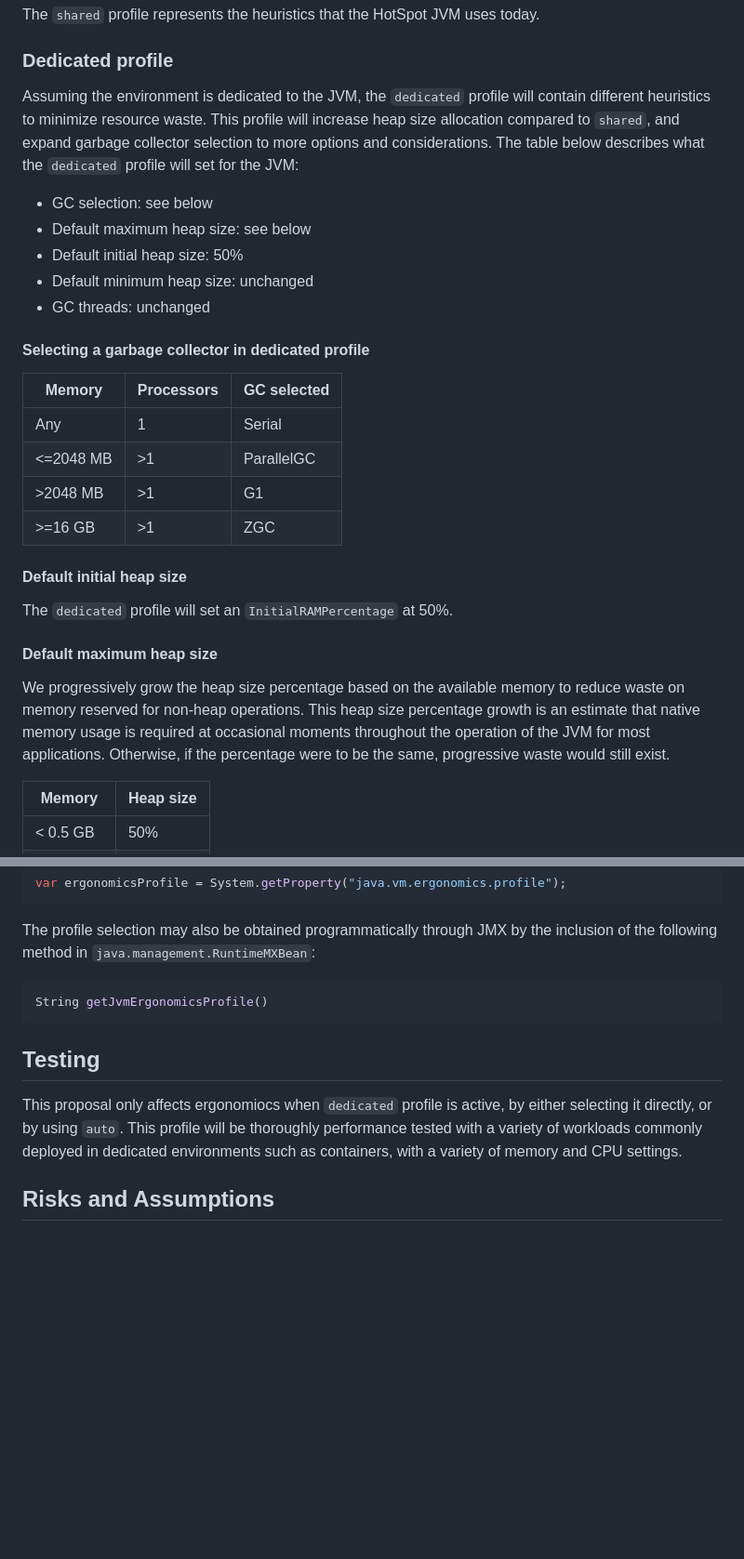
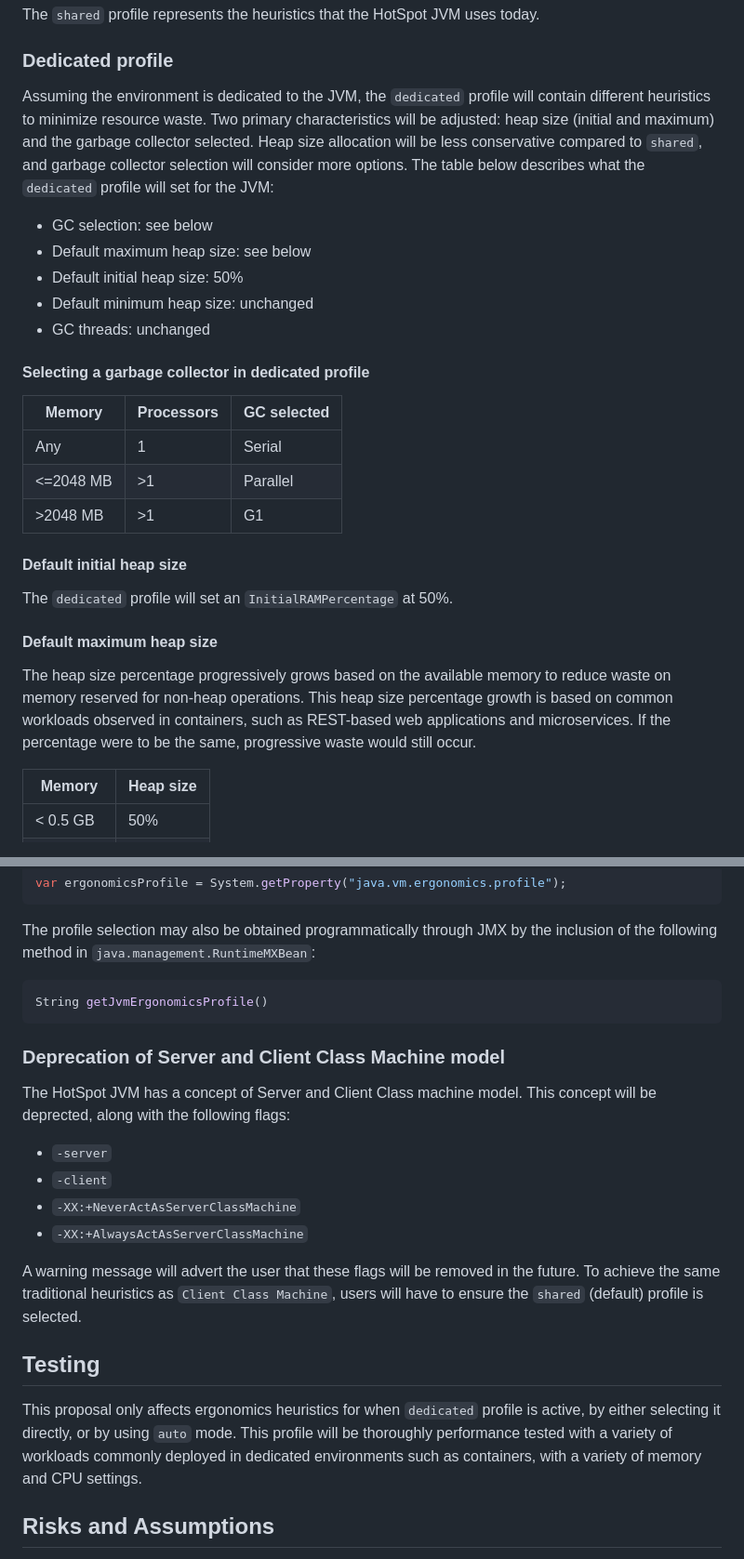
Before and after one commit to microsoft/openjdk-proposals, a Markdown page: ergonomics_profiles/readme.md, 2 parts joined by grey strips. Shown at 93% size. GitHub-like rendering; blank space fills up the shorter version.

````diff
--- a/ergonomics_profiles/readme.md
+++ b/ergonomics_profiles/readme.md
@@ -61,7 +60,7 @@ The `shared` profile represents the heuristics that the HotSpot JVM uses today.
 
 ### Dedicated profile
 
-Assuming the environment is dedicated to the JVM, the `dedicated` profile will contain different heuristics to minimize resource waste. This profile will increase heap size allocation compared to `shared`, and expand garbage collector selection to more options and considerations. The table below describes what the `dedicated` profile will set for the JVM:
+Assuming the environment is dedicated to the JVM, the `dedicated` profile will contain different heuristics to minimize resource waste. Two primary characteristics will be adjusted: heap size (initial and maximum) and the garbage collector selected. Heap size allocation will be less conservative compared to `shared`, and garbage collector selection will consider more options. The table below describes what the `dedicated` profile will set for the JVM:
 
 * GC selection: see below
 * Default maximum heap size: see below
@@ -74,9 +73,8 @@ Assuming the environment is dedicated to the JVM, the `dedicated` profile will c
 | Memory     | Processors | GC selected |
 | ---------- | ---------- | ----------- |
 | Any        | 1          | Serial      |
-| \<=2048 MB | \>1        | ParallelGC  |
+| \<=2048 MB | \>1        | Parallel    |
 | \>2048 MB  | \>1        | G1          |
-| \>=16 GB   | \>1        | ZGC         |
 
 #### Default initial heap size
 
@@ -84,7 +82,7 @@ The `dedicated` profile will set an `InitialRAMPercentage` at 50%.
 
 #### Default maximum heap size
 
-We progressively grow the heap size percentage based on the available memory to reduce waste on memory reserved for non-heap operations. This heap size percentage growth is an estimate that native memory usage is required at occasional moments throughout the operation of the JVM for most applications. Otherwise, if the percentage were to be the same, progressive waste would still exist.
+The heap size percentage progressively grows based on the available memory to reduce waste on memory reserved for non-heap operations. This heap size percentage growth is based on common workloads observed in containers, such as REST-based web applications and microservices. If the percentage were to be the same, progressive waste would still occur.
 
 | Memory      | Heap size |
 | ----------- | --------- |
@@ -108,9 +106,20 @@ The profile selection may also be obtained programmatically through JMX by the i
 String getJvmErgonomicsProfile()
 ```
 
+### Deprecation of Server and Client Class Machine model
+
+The HotSpot JVM has a concept of Server and Client Class machine model. This concept will be deprected, along with the following flags:
+
+- `-server`
+- `-client`
+- `-XX:+NeverActAsServerClassMachine`
+- `-XX:+AlwaysActAsServerClassMachine`
+
+A warning message will advert the user that these flags will be removed in the future. To achieve the same traditional heuristics as `Client Class Machine`, users will have to ensure the `shared` (default) profile is selected.
+
 ## Testing
 
-This proposal only affects ergonomiocs when `dedicated` profile is active, by either selecting it directly, or by using `auto`.
+This proposal only affects ergonomics heuristics for when `dedicated` profile is active, by either selecting it directly, or by using `auto` mode.
 This profile will be thoroughly performance tested with a variety of workloads commonly deployed in dedicated environments such as containers, with a variety of memory and CPU settings.
 
 ## Risks and Assumptions
````
Also changed, not shown: other parts of ergonomics_profiles/readme.md (+11 -12 lines).
